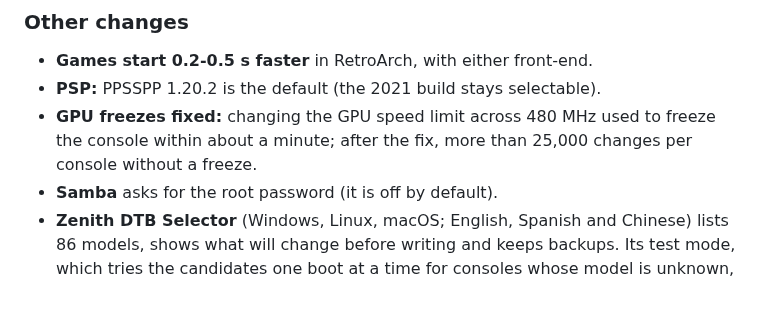
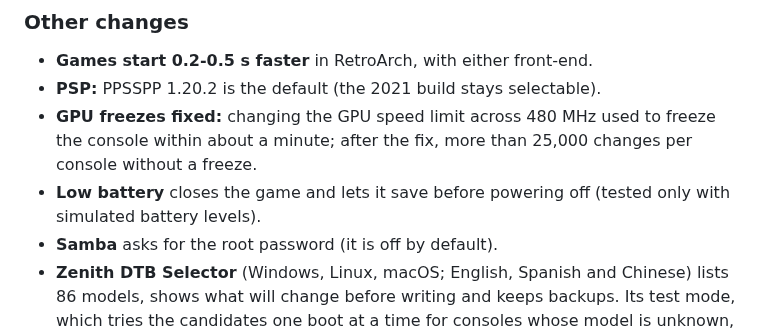
Before and after one commit to zenmode-adri/Zenith, a Markdown page: README.md, the part around the change. GitHub-like rendering; blank space fills up the shorter version.

Commit message:
README: put the low-battery shutdown back in the list of changes

```diff
--- a/README.md
+++ b/README.md
@@ -160,6 +160,7 @@ tested on an R36 Ultra only in part.
 - **PSP:** PPSSPP 1.20.2 is the default (the 2021 build stays selectable).
 - **GPU freezes fixed:** changing the GPU speed limit across 480 MHz used to freeze the console within about a minute;
   after the fix, more than 25,000 changes per console without a freeze.
+- **Low battery** closes the game and lets it save before powering off (tested only with simulated battery levels).
 - **Samba** asks for the root password (it is off by default).
 - **Zenith DTB Selector** (Windows, Linux, macOS; English, Spanish and Chinese) lists 86 models, shows what will change
   before writing and keeps backups. Its test mode, which tries the candidates one boot at a time for consoles whose model
```
